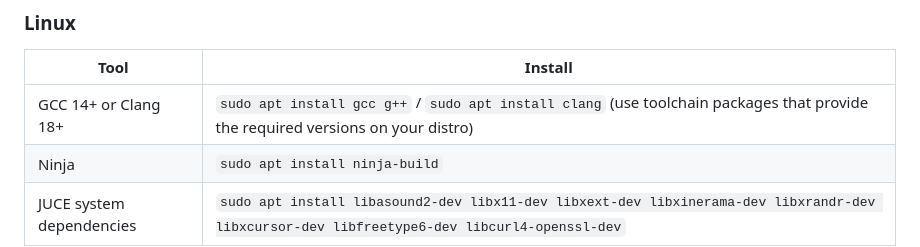
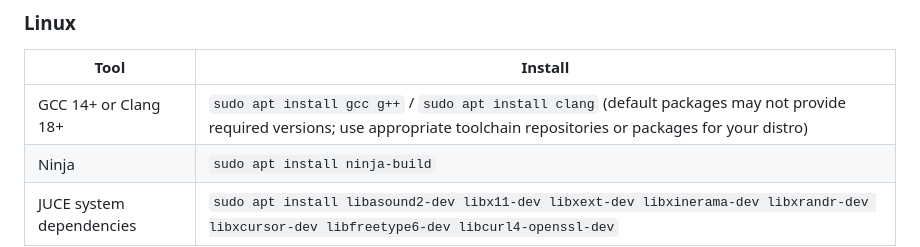
Before and after one commit to jphinspace/Enaga, a Markdown page: README.md, the part around the change. GitHub-like rendering.

Commit message:
docs: tighten compiler version caveat wording
Agent-Logs-Url: https://github.com/jphinspace/Enaga/sessions/6ce5a3b9-7458-451c-8b83-3c4798d83e16

Co-authored-by: jphinspace <79981+jphinspace@users.noreply.github.com>

```diff
--- a/README.md
+++ b/README.md
@@ -31,7 +31,7 @@ lifecycle, audio, and UI.
 ### Linux
 | Tool | Install |
 |------|---------|
-| GCC 14+ or Clang 18+ | `sudo apt install gcc g++` / `sudo apt install clang` (use toolchain packages that provide the required versions on your distro) |
+| GCC 14+ or Clang 18+ | `sudo apt install gcc g++` / `sudo apt install clang` (default packages may not provide required versions; use appropriate toolchain repositories or packages for your distro) |
 | Ninja | `sudo apt install ninja-build` |
 | JUCE system dependencies | `sudo apt install libasound2-dev libx11-dev libxext-dev libxinerama-dev libxrandr-dev libxcursor-dev libfreetype6-dev libcurl4-openssl-dev` |
 
```
